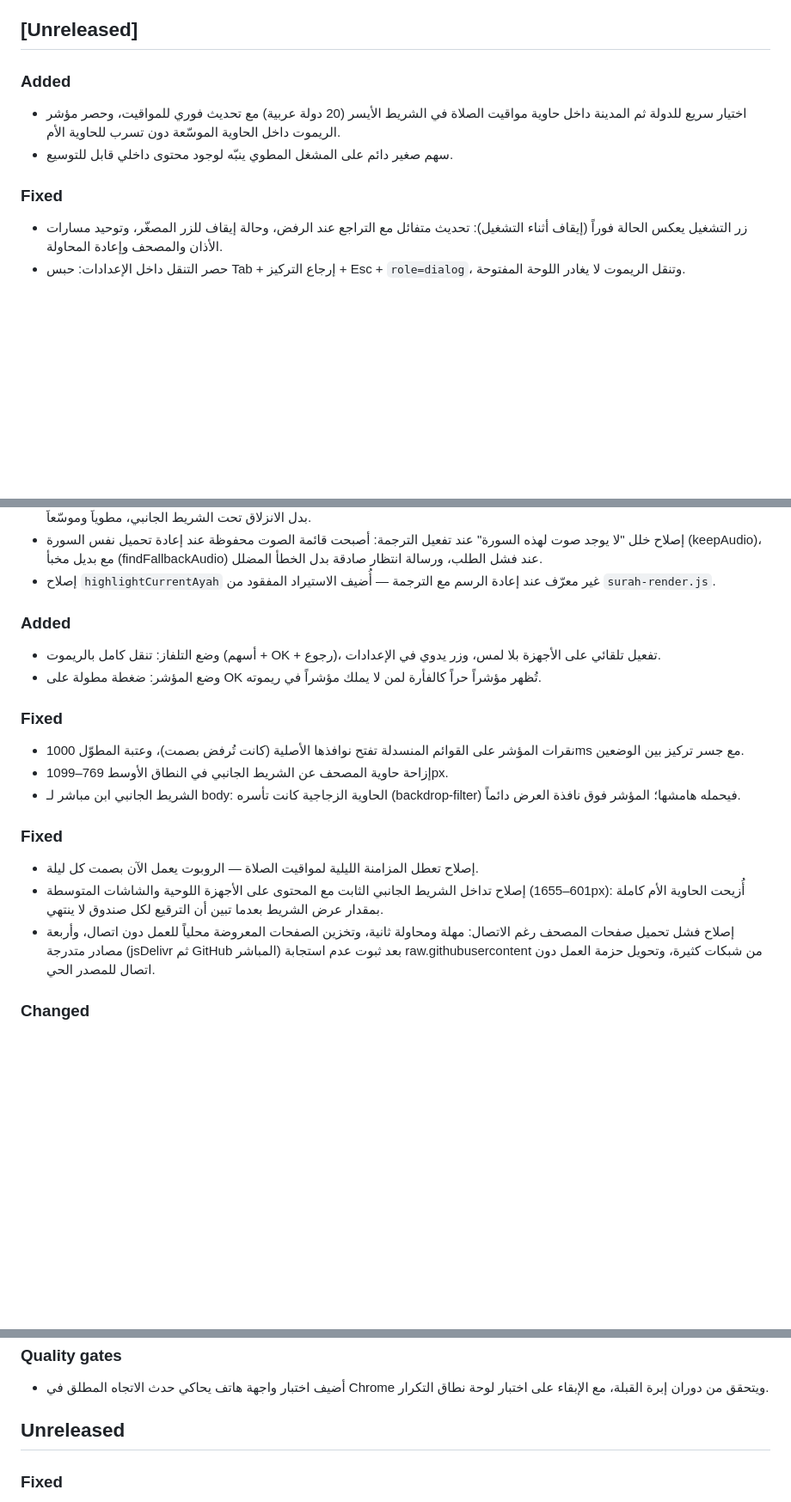
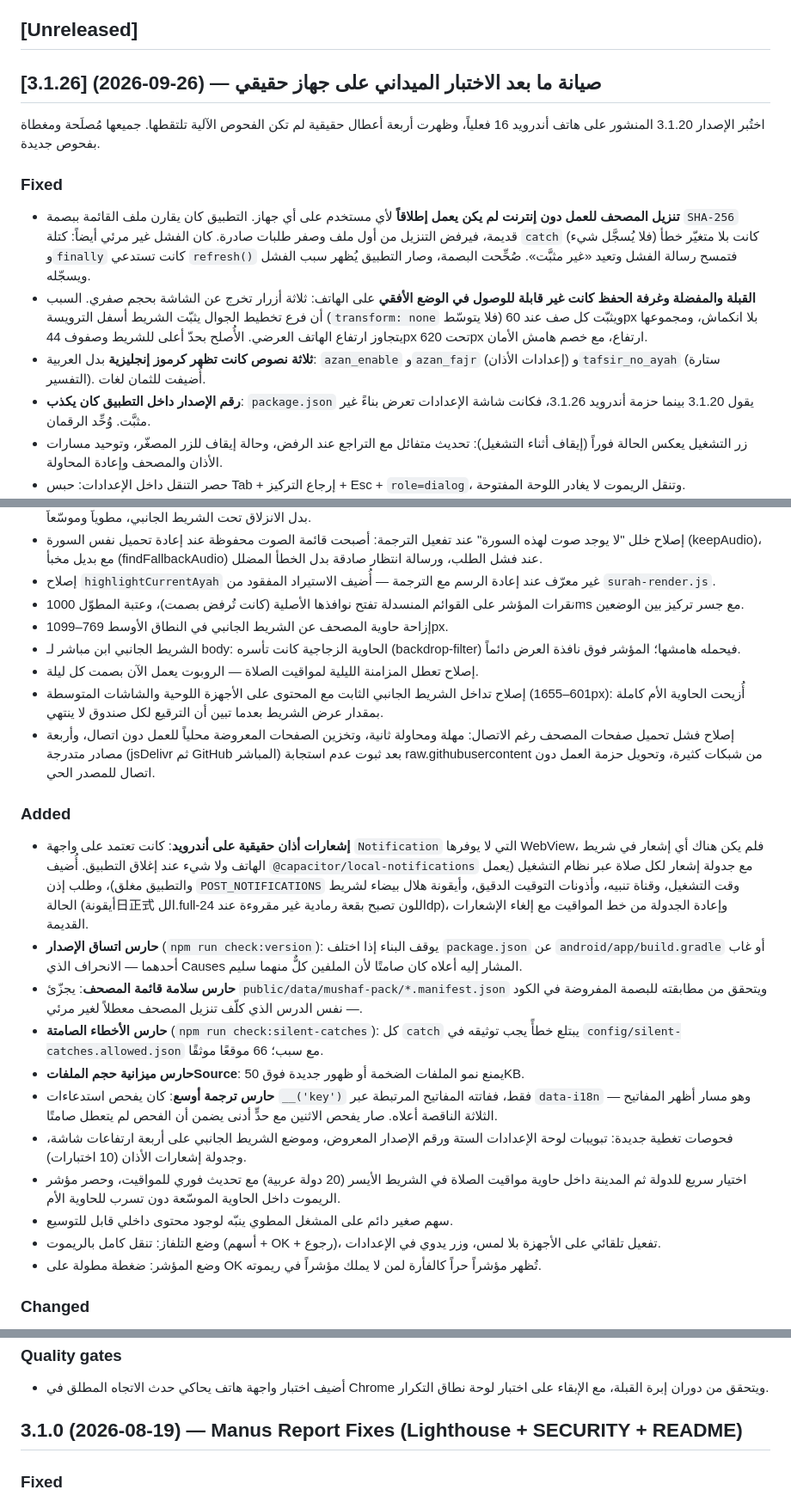
Before and after one commit to bahaback-hub/quran-app, a Markdown page: CHANGELOG.md, 3 parts joined by grey strips. Shown at 86% size. GitHub-like rendering; blank space fills up the shorter version.

Commit message:
docs(changelog): cut 3.1.26 and fold the stale unreleased section into 3.1.0
The changelog stopped at 3.1.20 while the app shipped 3.1.26, and carried two
competing 'Unreleased' sections with five duplicated Added/Fixed headers in
between. Folded the orphan section into 3.1.0, which describes the same work,
and promoted the real one to 3.1.26 - leading with the four defects the device
test found, since those are the entries a reader of this file most needs.

```diff
--- a/CHANGELOG.md
+++ b/CHANGELOG.md
@@ -6,11 +6,25 @@ and this project adheres to [Semantic Versioning](https://semver.org/spec/v2.0.0
 
 ## [Unreleased]
 
-### Added
-- اختيار سريع للدولة ثم المدينة داخل حاوية مواقيت الصلاة في الشريط الأيسر (20 دولة عربية) مع تحديث فوري للمواقيت، وحصر مؤشر الريموت داخل الحاوية الموسّعة دون تسرب للحاوية الأم.
-- سهم صغير دائم على المشغل المطوي ينبّه لوجود محتوى داخلي قابل للتوسيع.
+## [3.1.26] (2026-09-26) — صيانة ما بعد الاختبار الميداني على جهاز حقيقي
+
+اختُبر الإصدار 3.1.20 المنشور على هاتف أندرويد 16 فعلياً، وظهرت أربعة أعطال حقيقية
+لم تكن الفحوص الآلية تلتقطها. جميعها مُصلَحة ومغطاة بفحوص جديدة.
 
 ### Fixed
+- **تنزيل المصحف للعمل دون إنترنت لم يكن يعمل إطلاقاً** لأي مستخدم على أي جهاز. التطبيق كان
+  يقارن ملف القائمة ببصمة `SHA-256` قديمة، فيرفض التنزيل من أول ملف وصفر طلبات صادرة.
+  كان الفشل غير مرئي أيضاً: كتلة `catch` كانت بلا متغيّر خطأ (فلا يُسجَّل شيء) و`finally` كانت
+  تستدعي `refresh()` فتمسح رسالة الفشل وتعيد «غير مثبَّت». صُحِّحت البصمة، وصار التطبيق
+  يُظهر سبب الفشل ويسجّله.
+- **القبلة والمفضلة وغرفة الحفظ كانت غير قابلة للوصول في الوضع الأفقي** على الهاتف: ثلاثة
+  أزرار تخرج عن الشاشة بحجم صفري. السبب أن فرع تخطيط الجوال يثبّت الشريط أسفل الترويسة
+  (`transform: none` فلا يتوسّط) ويثبّت كل صف عند 60px بلا انكماش، ومجموعها يتجاوز ارتفاع
+  الهاتف العرضي. الأُصلح بحدّ أعلى للشريط وصفوف 44px تحت 620px ارتفاع، مع خصم هامش الأمان.
+- **ثلاثة نصوص كانت تظهر كرموز إنجليزية** بدل العربية: `azan_enable` و`azan_fajr`
+  (إعدادات الأذان) و`tafsir_no_ayah` (ستارة التفسير). أُضيفت للثمان لغات.
+- **رقم الإصدار داخل التطبيق كان يكذب**: `package.json` يقول 3.1.20 بينما حزمة أندرويد
+  3.1.26، فكانت شاشة الإعدادات تعرض بناءً غير مثبَّت. وُحِّد الرقمان.
 - زر التشغيل يعكس الحالة فوراً (إيقاف أثناء التشغيل): تحديث متفائل مع التراجع عند الرفض، وحالة إيقاف للزر المصغّر، وتوحيد مسارات الأذان والمصحف وإعادة المحاولة.
 - حصر التنقل داخل الإعدادات: حبس Tab + إرجاع التركيز + Esc + `role=dialog`، وتنقل الريموت لا يغادر اللوحة المفتوحة.
 - زر OK المطوّل يفعّل المؤشر من أي مكان (حتى فوق نص آية بلا تركيز) مع بقاء النقرة القصيرة بلا أثر خارج الأزرار.
@@ -25,21 +39,26 @@ and this project adheres to [Semantic Versioning](https://semver.org/spec/v2.0.0
 - إصلاح بروز المشغل عن الحاوية على التابلت والشاشات المتوسطة (601–1655px): أصبح عرضه مساوياً لعرض الحاوية الأم (مثل الكمبيوتر) بدل الانزلاق تحت الشريط الجانبي، مطوياً وموسّعاً.
 - إصلاح خلل "لا يوجد صوت لهذه السورة" عند تفعيل الترجمة: أصبحت قائمة الصوت محفوظة عند إعادة تحميل نفس السورة (keepAudio)، مع بديل مخبأ (findFallbackAudio) عند فشل الطلب، ورسالة انتظار صادقة بدل الخطأ المضلل.
 - إصلاح `highlightCurrentAyah` غير معرّف عند إعادة الرسم مع الترجمة — أُضيف الاستيراد المفقود من `surah-render.js`.
-
-### Added
-- وضع التلفاز: تنقل كامل بالريموت (أسهم + OK + رجوع)، تفعيل تلقائي على الأجهزة بلا لمس، وزر يدوي في الإعدادات.
-- وضع المؤشر: ضغطة مطولة على OK تُظهر مؤشراً حراً كالفأرة لمن لا يملك مؤشراً في ريموته.
-
-### Fixed
 - نقرات المؤشر على القوائم المنسدلة تفتح نوافذها الأصلية (كانت تُرفض بصمت)، وعتبة المطوّل 1000ms مع جسر تركيز بين الوضعين.
 - إزاحة حاوية المصحف عن الشريط الجانبي في النطاق الأوسط 769–1099px.
 - الشريط الجانبي ابن مباشر لـ body: الحاوية الزجاجية كانت تأسره (backdrop-filter) فيحمله هامشها؛ المؤشر فوق نافذة العرض دائماً.
-
-### Fixed
 - إصلاح تعطل المزامنة الليلية لمواقيت الصلاة — الروبوت يعمل الآن بصمت كل ليلة.
 - إصلاح تداخل الشريط الجانبي الثابت مع المحتوى على الأجهزة اللوحية والشاشات المتوسطة (601–1655px): أُزيحت الحاوية الأم كاملة بمقدار عرض الشريط بعدما تبين أن الترقيع لكل صندوق لا ينتهي.
 - إصلاح فشل تحميل صفحات المصحف رغم الاتصال: مهلة ومحاولة ثانية، وتخزين الصفحات المعروضة محلياً للعمل دون اتصال، وأربعة مصادر متدرجة (jsDelivr ثم GitHub المباشر) بعد ثبوت عدم استجابة raw.githubusercontent من شبكات كثيرة، وتحويل حزمة العمل دون اتصال للمصدر الحي.
 
+### Added
+- **إشعارات أذان حقيقية على أندرويد**: كانت تعتمد على واجهة `Notification` التي لا يوفرها WebView، فلم يكن هناك أي إشعار في شريط الهاتف ولا شيء عند إغلاق التطبيق. أُضيف `@capacitor/local-notifications` مع جدولة إشعار لكل صلاة عبر نظام التشغيل (يعمل والتطبيق مغلق)، وطلب إذن `POST_NOTIFICATIONS` وقت التشغيل، وقناة تنبيه، وأذونات التوقيت الدقيق، وأيقونة هلال بيضاء لشريط الحالة (أيقونة日正式 الل.full-اللون تصبح بقعة رمادية غير مقروءة عند 24dp)، وإعادة الجدولة من خط المواقيت مع إلغاء الإشعارات القديمة.
+- **حارس اتساق الإصدار** (`npm run check:version`): يوقف البناء إذا اختلف `package.json` عن `android/app/build.gradle` أو غاب أحدهما — الانحراف الذي Causes المشار إليه أعلاه كان صامتًا لأن الملفين كلٌّ منهما سليم.
+- **حارس سلامة قائمة المصحف**: يجزّئ `public/data/mushaf-pack/*.manifest.json` ويتحقق من مطابقته للبصمة المفروضة في الكود — نفس الدرس الذي كلّف تنزيل المصحف معطلاً لغير مرئي.
+- **حارس الأخطاء الصامتة** (`npm run check:silent-catches`): كل `catch` يبتلع خطأً يجب توثيقه في `config/silent-catches.allowed.json` مع سبب؛ 66 موقعًا موثقًا.
+- **حارس ميزانية حجم الملفاتSource**: يمنع نمو الملفات الضخمة أو ظهور جديدة فوق 50KB.
+- **حارس ترجمة أوسع**: كان يفحص استدعاءات `__('key')` فقط، ففاتته المفاتيح المرتبطة عبر `data-i18n` — وهو مسار أظهر المفاتيح الثلاثة الناقصة أعلاه. صار يفحص الاثنين مع حدٍّ أدنى يضمن أن الفحص لم يتعطل صامتًا.
+- فحوصات تغطية جديدة: تبويبات لوحة الإعدادات الستة ورقم الإصدار المعروض، وموضع الشريط الجانبي على أربعة ارتفاعات شاشة، وجدولة إشعارات الأذان (10 اختبارات).
+- اختيار سريع للدولة ثم المدينة داخل حاوية مواقيت الصلاة في الشريط الأيسر (20 دولة عربية) مع تحديث فوري للمواقيت، وحصر مؤشر الريموت داخل الحاوية الموسّعة دون تسرب للحاوية الأم.
+- سهم صغير دائم على المشغل المطوي ينبّه لوجود محتوى داخلي قابل للتوسيع.
+- وضع التلفاز: تنقل كامل بالريموت (أسهم + OK + رجوع)، تفعيل تلقائي على الأجهزة بلا لمس، وزر يدوي في الإعدادات.
+- وضع المؤشر: ضغطة مطولة على OK تُظهر مؤشراً حراً كالفأرة لمن لا يملك مؤشراً في ريموته.
+
 ### Changed
 - تقليص التحميل الاستباقي للعمل دون اتصال من 7.7MB إلى 5.7MB باستثناء نسخة شعار مكررة.
 - هيكلة الكود: مجلدات ميزات (المصحف، الصوت، البحث، الصلاة، العرض)، وملف مركزي للمصادر الخارجية، وتشديد المترجم (noUnusedLocals)، وتوحيد التنسيق مع بوابة فحص آلية — دون أي تغيير سلوكي.
@@ -80,7 +101,7 @@ and this project adheres to [Semantic Versioning](https://semver.org/spec/v2.0.0
 ### Quality gates
 - أضيف اختبار واجهة هاتف يحاكي حدث الاتجاه المطلق في Chrome ويتحقق من دوران إبرة القبلة، مع الإبقاء على اختبار لوحة نطاق التكرار.
 
-## Unreleased
+## 3.1.0 (2026-08-19) — Manus Report Fixes (Lighthouse + SECURITY + README)
 
 ### Fixed
 - Prevented the reader's speculative next-surah loading from calling `loadSurah()`, which could replace the active reader state and leave a visible loading skeleton during navigation.
```
Also changed, not shown: other parts of CHANGELOG.md (+2 -2 lines).
